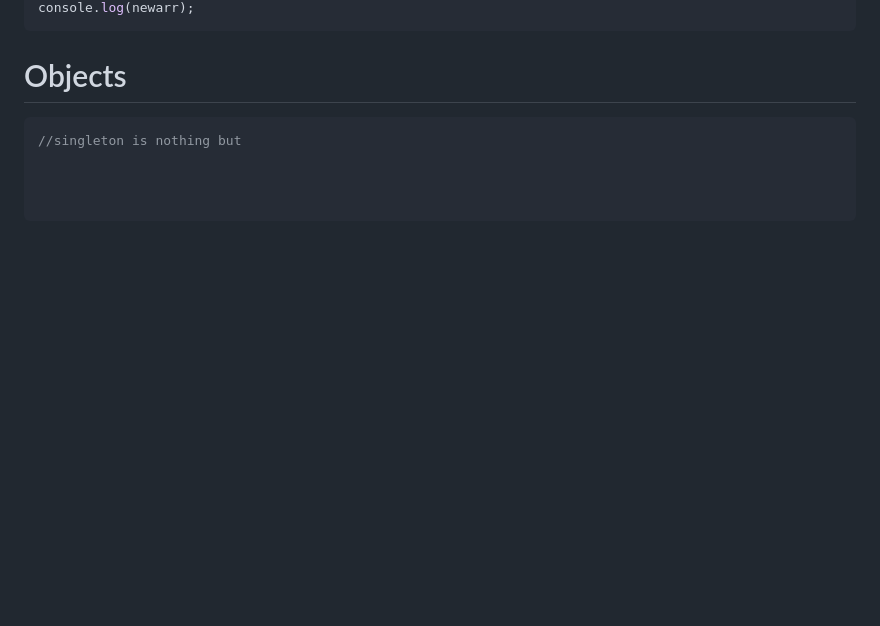
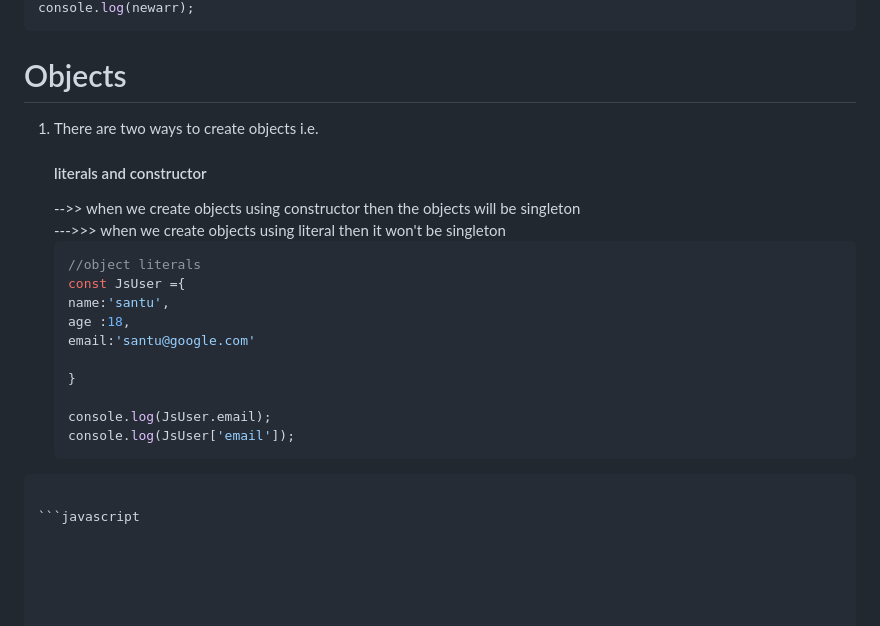
Before and after one commit to 54ntu/js-tut, a Markdown page: README.md, the part around the change. GitHub-like rendering; blank space fills up the shorter version.

````diff
--- a/README.md
+++ b/README.md
@@ -131,5 +131,20 @@ console.log(newarr);
 ```
 
 # Objects
+1. There are two ways to create objects i.e. <h4> literals and constructor</h4>
+-->> when we create objects using constructor then the objects will be singleton<br>
+--->>> when we create objects using literal then it won't be singleton
+   ```javascript
+   //object literals
+   const JsUser ={
+   name:'santu',
+   age :18,
+   email:'santu@google.com'
+
+   }
+
+   console.log(JsUser.email);
+   console.log(JsUser['email']);
+```
+
 ```javascript
-//singleton is nothing but
````
